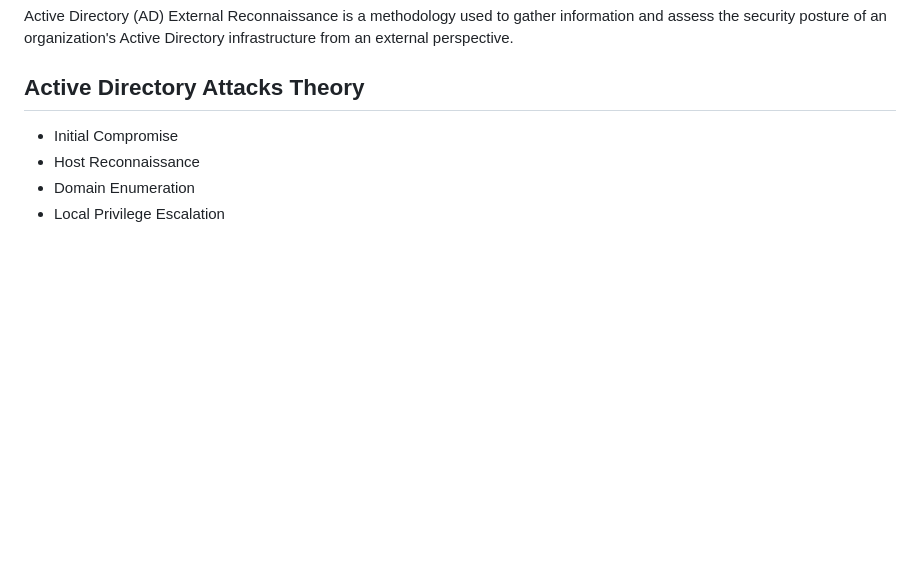
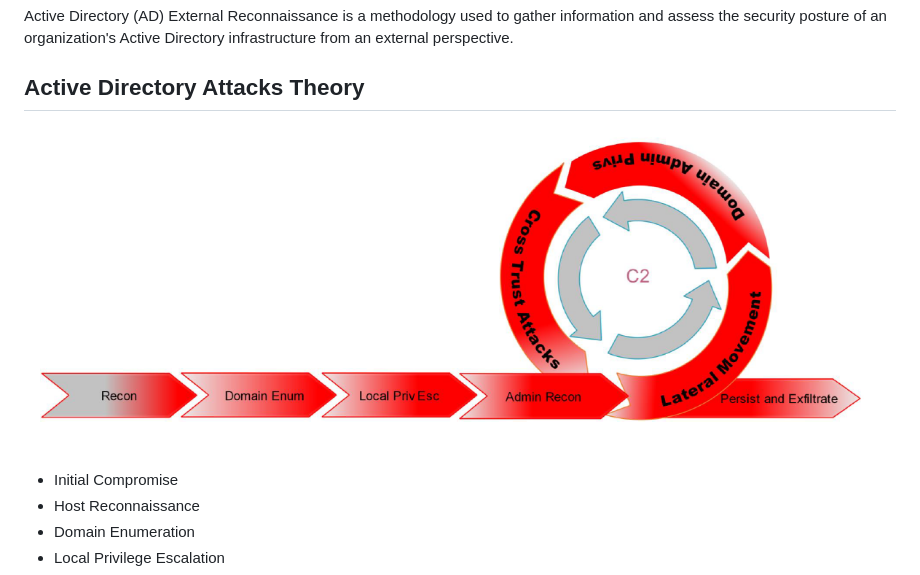
Before and after one commit to AD-Attacks/AD-Attacks-by-Service, a Markdown page: README.md, the part around the change. GitHub-like rendering; pictures changed too: image.png (added); blank space fills up the shorter version.

Commit message:
ddd

```diff
--- a/README.md
+++ b/README.md
@@ -47,6 +47,8 @@ Happy learning and stay secure!
 Active Directory (AD) External Reconnaissance is a methodology used to gather information and assess the security posture of an organization's Active Directory infrastructure from an external perspective.
 
 ## Active Directory Attacks Theory
+
+![Alt text](image.png)
 
 - Initial Compromise
 - Host Reconnaissance
```
